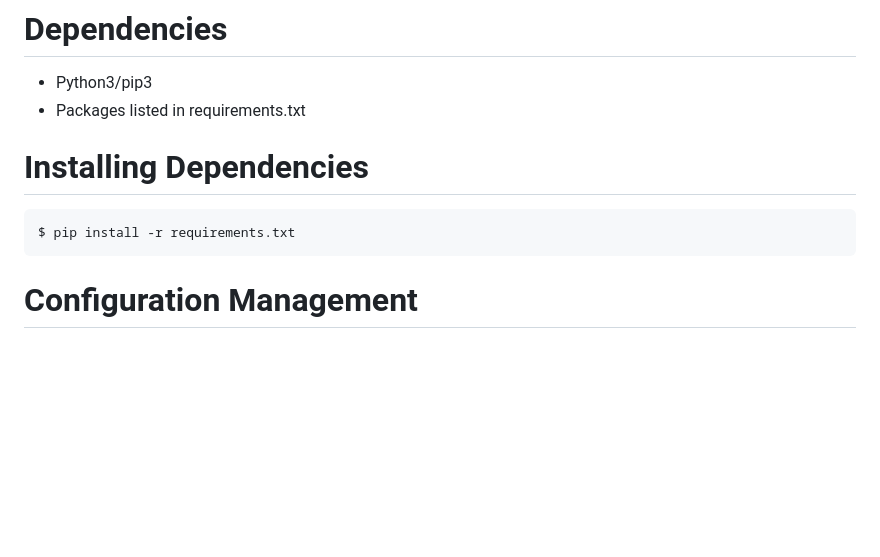
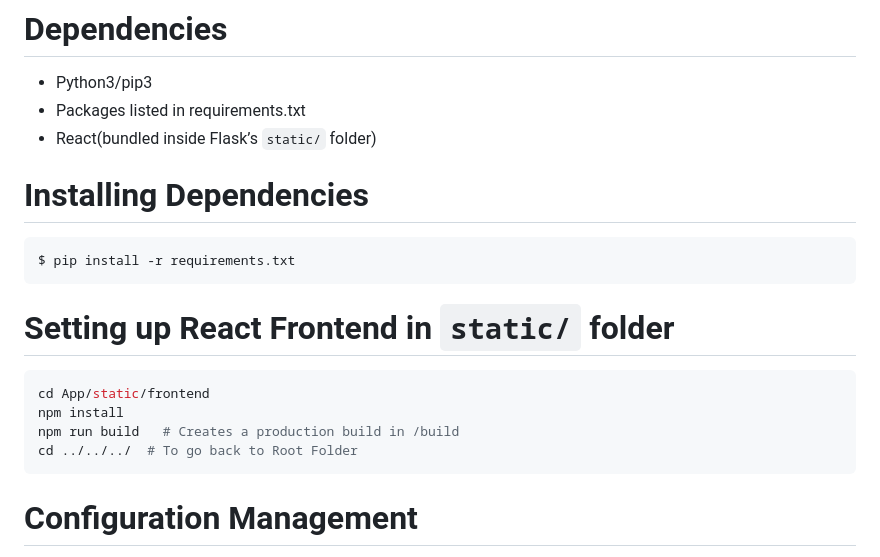
Before and after one commit to TARS-Navigation/TARS-UWI-Maps, a Markdown page: readme.md, the part around the change. GitHub-like rendering; blank space fills up the shorter version.

````diff
--- a/readme.md
+++ b/readme.md
@@ -12,10 +12,19 @@ A template for flask applications structured in the Model View Controller patter
 # Dependencies
 * Python3/pip3
 * Packages listed in requirements.txt
+* React(bundled inside Flask’s `static/` folder)
 
 # Installing Dependencies
 ```bash
 $ pip install -r requirements.txt
+```
+
+# Setting up React Frontend in `static/` folder
+```bash
+cd App/static/frontend
+npm install
+npm run build   # Creates a production build in /build
+cd ../../../  # To go back to Root Folder
 ```
 
 # Configuration Management
````
